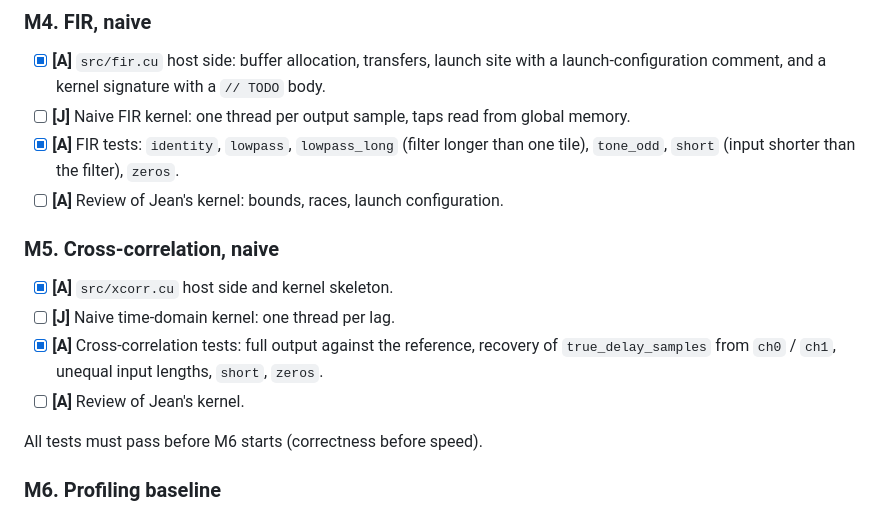
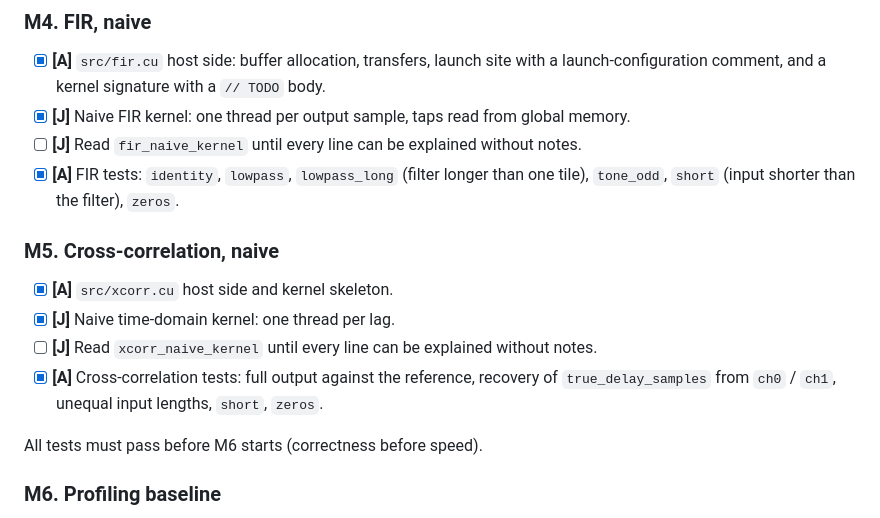
Before and after one commit to Jeanm2005/gpu-rf-pipeline, a Markdown page: docs/ROADMAP.md, the part around the change. GitHub-like rendering.

Commit message:
Mark naive kernels done in roadmap

```diff
--- a/docs/ROADMAP.md
+++ b/docs/ROADMAP.md
@@ -88,18 +88,18 @@ Two ways out:
 
 - [x] **[A]** `src/fir.cu` host side: buffer allocation, transfers, launch site with a
       launch-configuration comment, and a kernel signature with a `// TODO` body.
-- [ ] **[J]** Naive FIR kernel: one thread per output sample, taps read from global memory.
+- [x] **[J]** Naive FIR kernel: one thread per output sample, taps read from global memory.
+- [ ] **[J]** Read `fir_naive_kernel` until every line can be explained without notes.
 - [x] **[A]** FIR tests: `identity`, `lowpass`, `lowpass_long` (filter longer than one tile),
       `tone_odd`, `short` (input shorter than the filter), `zeros`.
-- [ ] **[A]** Review of Jean's kernel: bounds, races, launch configuration.
 
 ### M5. Cross-correlation, naive
 
 - [x] **[A]** `src/xcorr.cu` host side and kernel skeleton.
-- [ ] **[J]** Naive time-domain kernel: one thread per lag.
+- [x] **[J]** Naive time-domain kernel: one thread per lag.
+- [ ] **[J]** Read `xcorr_naive_kernel` until every line can be explained without notes.
 - [x] **[A]** Cross-correlation tests: full output against the reference, recovery of
       `true_delay_samples` from `ch0` / `ch1`, unequal input lengths, `short`, `zeros`.
-- [ ] **[A]** Review of Jean's kernel.
 
 All tests must pass before M6 starts (correctness before speed).
 
```
